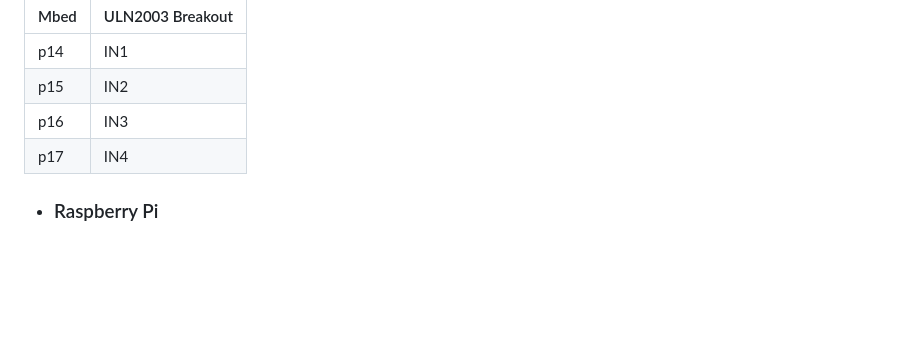
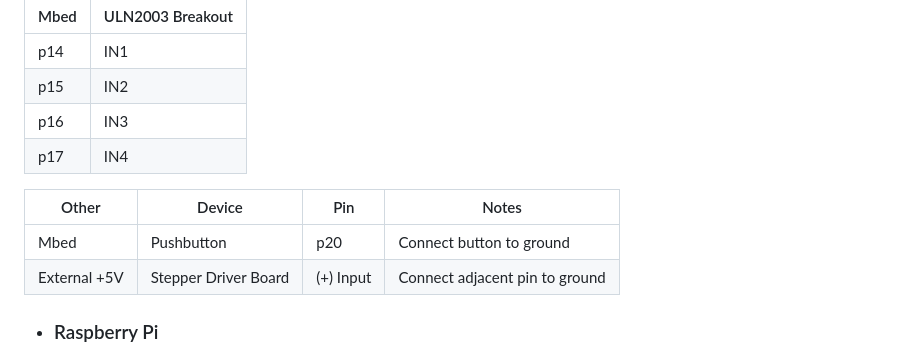
Before and after one commit to hchoi391/UV-Environment-Tracker, a Markdown page: README.md, the part around the change. Rendered like a GitHub page; blank space fills up the shorter version.

```diff
--- a/README.md
+++ b/README.md
@@ -85,6 +85,11 @@ temp
 | p16 | IN3 |
 | p17 | IN4 |
 
+| Other | Device | Pin | Notes |
+| --- | --- | --- | --- |
+| Mbed| Pushbutton | p20 | Connect button to ground |
+| External +5V | Stepper Driver Board | (+) Input | Connect adjacent pin to ground |
+
 - ### Raspberry Pi
 
 ## Library Download
```
